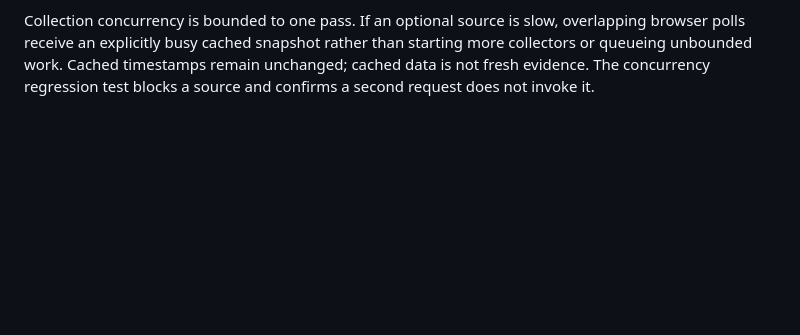
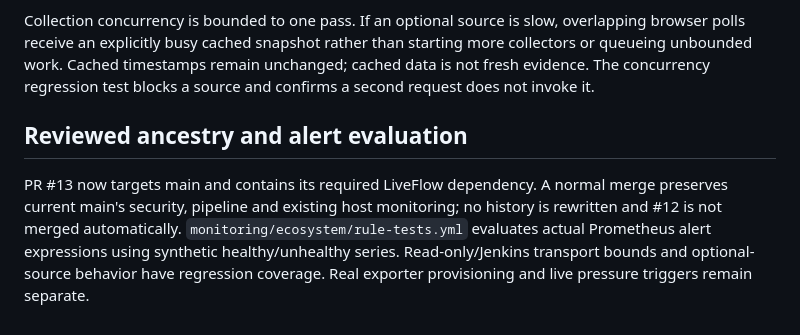
Before and after one commit to Vishnu063/devops_platform, a Markdown page: docs/ECOSYSTEM.md, the part around the change. GitHub-like rendering; blank space fills up the shorter version.

```diff
--- a/docs/ECOSYSTEM.md
+++ b/docs/ECOSYSTEM.md
@@ -15,3 +15,7 @@ Prometheus limit 192 MiB/0.5 CPU, Alertmanager 64 MiB/0.25 CPU, Blackbox 48 MiB/
 `python -m unittest discover -s tests -p test_ecosystem_sources.py -v` checks disconnected operation and fixed read-only Argo collection. Actual Docker/Prometheus/Alertmanager/event/approval/recovery results are recorded in Ops Pilot's integration CI/runbook; collector fixtures do not establish live cluster acceptance. Prometheus/K8sGPT use Apache-2.0 and Grafana AGPL-3.0; upstream source is not copied. Model/provider rights remain separate.
 
 Collection concurrency is bounded to one pass. If an optional source is slow, overlapping browser polls receive an explicitly busy cached snapshot rather than starting more collectors or queueing unbounded work. Cached timestamps remain unchanged; cached data is not fresh evidence. The concurrency regression test blocks a source and confirms a second request does not invoke it.
+
+## Reviewed ancestry and alert evaluation
+
+PR #13 now targets main and contains its required LiveFlow dependency. A normal merge preserves current main's security, pipeline and existing host monitoring; no history is rewritten and #12 is not merged automatically. `monitoring/ecosystem/rule-tests.yml` evaluates actual Prometheus alert expressions using synthetic healthy/unhealthy series. Read-only/Jenkins transport bounds and optional-source behavior have regression coverage. Real exporter provisioning and live pressure triggers remain separate.
```
Also changed, not shown: README.md (+6 -0 lines).
